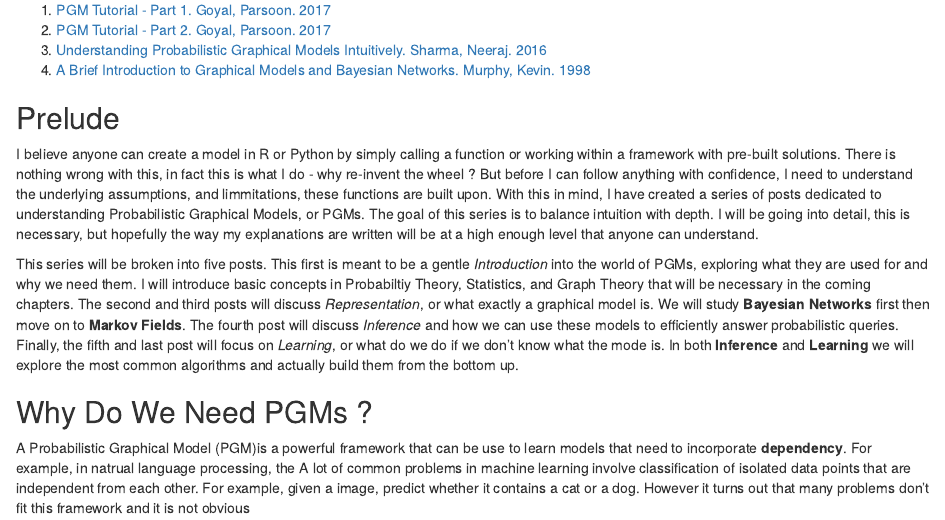
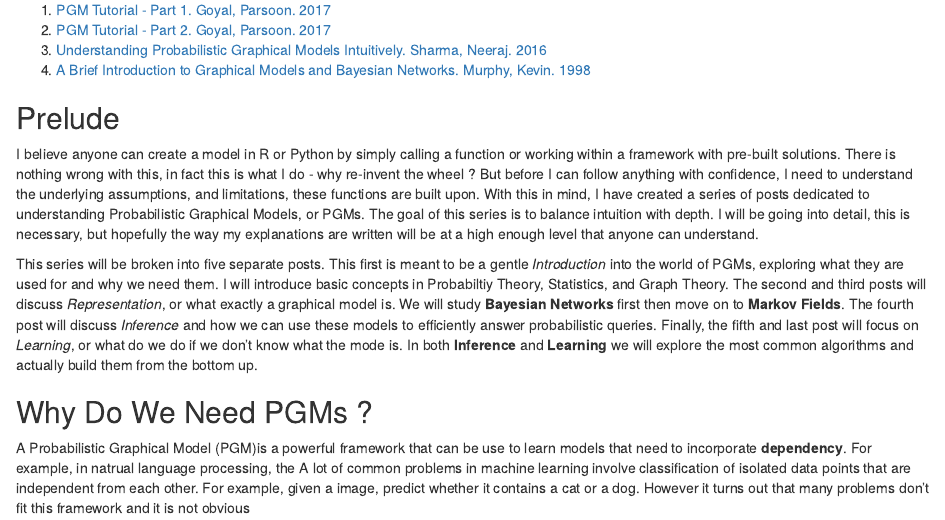
Before and after one commit to nwrana/blogdown_pages, an R Markdown document (Intro_to_PGM.Rmd): the page in a window 1100 px wide, from 280 px down. Rendered offline with R 4.5, knitr and Pandoc, with nearby package versions.

Commit message:
Spelling corrections

```diff
--- a/Intro_to_PGM.Rmd
+++ b/Intro_to_PGM.Rmd
@@ -19,9 +19,9 @@ Please check out the following great links:
 
 ## Prelude
 
-I believe anyone can create a model in R or Python by simply calling a function or working within a framework with pre-built solutions. There is nothing wrong with this, in fact this is what I do - why re-invent the wheel ? But before I can follow anything with confidence, I need to understand the underlying assumptions, and limmitations, these functions are built upon. With this in mind, I have created a series of posts dedicated to understanding Probabilistic Graphical Models, or PGMs. The goal of this series is to balance intuition with depth. I will be going into detail, this is necessary, but hopefully the way my explanations are written will be at a high enough level that anyone can understand.
+I believe anyone can create a model in R or Python by simply calling a function or working within a framework with pre-built solutions. There is nothing wrong with this, in fact this is what I do - why re-invent the wheel ? But before I can follow anything with confidence, I need to understand the underlying assumptions, and limitations, these functions are built upon. With this in mind, I have created a series of posts dedicated to understanding Probabilistic Graphical Models, or PGMs. The goal of this series is to balance intuition with depth. I will be going into detail, this is necessary, but hopefully the way my explanations are written will be at a high enough level that anyone can understand.
 
-This series will be broken into five posts. This first is meant to be a gentle *Introduction* into the world of PGMs, exploring what they are used for and why we need them. I will introduce basic concepts in Probabiltiy Theory, Statistics, and Graph Theory that will be necessary in the coming chapters. The second and third posts will discuss *Representation*, or what exactly a graphical model is. We will study __Bayesian Networks__ first then move on to __Markov Fields__. The fourth post will discuss *Inference* and how we can use these models to efficiently answer probabilistic queries. Finally, the fifth and last post will focus on *Learning*, or what do we do if we don't know what the mode is. In both __Inference__ and __Learning__ we will explore the most common algorithms and actually build them from the bottom up.
+This series will be broken into five separate posts. This first is meant to be a gentle *Introduction* into the world of PGMs, exploring what they are used for and why we need them. I will introduce basic concepts in Probabiltiy Theory, Statistics, and Graph Theory. The second and third posts will discuss *Representation*, or what exactly a graphical model is. We will study __Bayesian Networks__ first then move on to __Markov Fields__. The fourth post will discuss *Inference* and how we can use these models to efficiently answer probabilistic queries. Finally, the fifth and last post will focus on *Learning*, or what do we do if we don't know what the mode is. In both __Inference__ and __Learning__ we will explore the most common algorithms and actually build them from the bottom up.
 
 ## Why Do We Need PGMs ?
 
```
